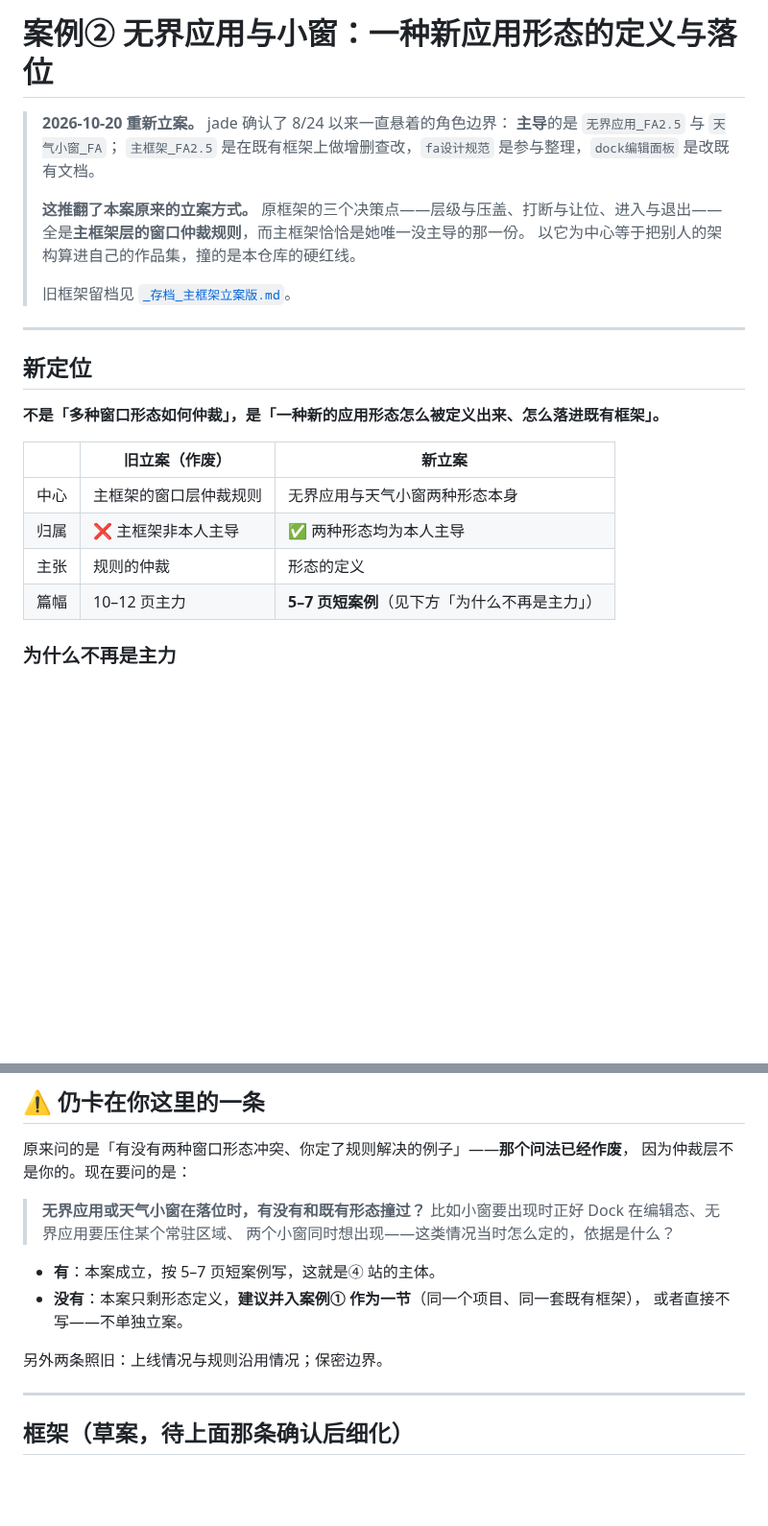
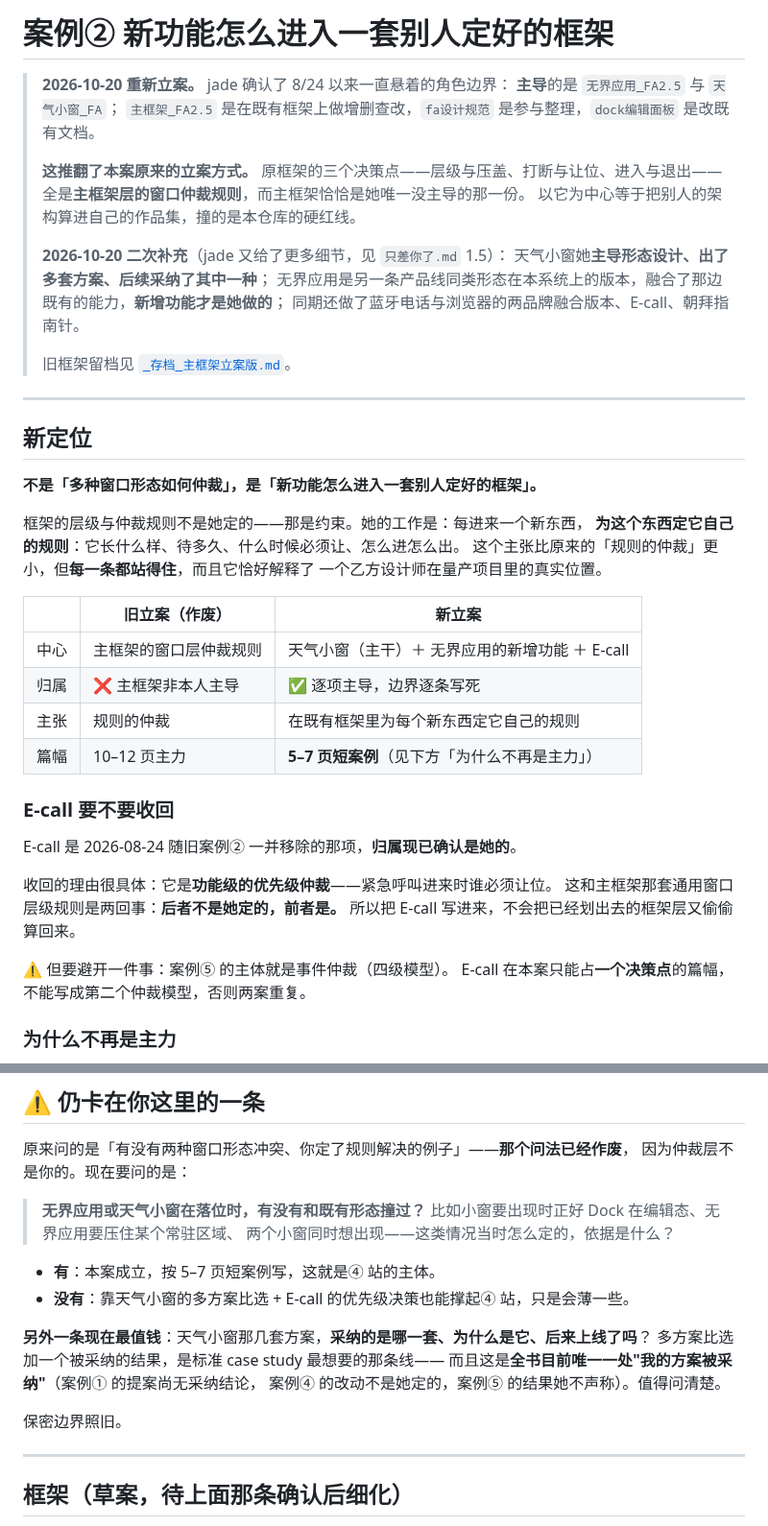
Before and after one commit to jadecoltrane/portfolio, a Markdown page: cases/02-系统窗口形态/README.md, 2 parts joined by grey strips. Shown at 96% size. Drawn GitHub-style; blank space fills up the shorter version.

Commit message:
案例② 中心收紧到天气小窗；E-call 重新纳入考虑
jade 2026-10-20 补充的细节改变了本案的分量：

- 天气小窗：主导形态设计，出了多套方案，**采纳了其中一种**。这是全书目前
  唯一一处「我的方案被采纳」（① 的提案尚无结论，④ 的改动不是她定的，
  ⑤ 的结果她不声称），据此立为本案主干
- 无界应用：形态源自另一条产品线的同类形态并融合其既有能力，只有新增功能
  是她的——素材表改为只写新增功能，不声称定义了整个形态
- E-call 归属确认为她的，可从 8/24 的移除里收回：它是**功能级**的优先级仲裁，
  与主框架那套通用窗口规则是两回事，收回不会把已划出去的框架层偷偷算回来；
  同时记下它只能占一个决策点，否则与案例⑤ 的四级仲裁重复
- 主张随之改写为「在既有框架里为每个新东西定它自己的规则」——比原来的
  「规则的仲裁」小，但每一条都站得住，也更贴近乙方设计师的真实位置
- 新增待问一条：采纳的是哪套方案、为什么是它、后来上线了吗
- 记为 v1.1 候选：v1.1 原定补英语练习（界面产出），本案补的是被采纳的结果

不影响 v1（①＋⑤＋GAS 经历页，22 页）。

Co-Authored-By: Claude Opus 5 (1M context) <noreply@anthropic.com>
Claude-Session: https://claude.ai/code/session_01Hgrgyxf31nd7jEtCPCBk5F

```diff
--- a/cases/02-系统窗口形态/README.md
+++ b/cases/02-系统窗口形态/README.md
@@ -1,4 +1,4 @@
-# 案例② 无界应用与小窗：一种新应用形态的定义与落位
+# 案例② 新功能怎么进入一套别人定好的框架
 
 > **2026-10-20 重新立案。** jade 确认了 8/24 以来一直悬着的角色边界：
 > **主导**的是 `无界应用_FA2.5` 与 `天气小窗_FA`；
@@ -8,20 +8,41 @@
 > 全是**主框架层的窗口仲裁规则**，而主框架恰恰是她唯一没主导的那一份。
 > 以它为中心等于把别人的架构算进自己的作品集，撞的是本仓库的硬红线。
 >
+> **2026-10-20 二次补充**（jade 又给了更多细节，见 `只差你了.md` 1.5）：
+> 天气小窗她**主导形态设计、出了多套方案、后续采纳了其中一种**；
+> 无界应用是另一条产品线同类形态在本系统上的版本，融合了那边既有的能力，**新增功能才是她做的**；
+> 同期还做了蓝牙电话与浏览器的两品牌融合版本、E-call、朝拜指南针。
+>
 > 旧框架留档见 [`_存档_主框架立案版.md`](_存档_主框架立案版.md)。
 
 ---
 
 ## 新定位
 
-**不是「多种窗口形态如何仲裁」，是「一种新的应用形态怎么被定义出来、怎么落进既有框架」。**
+**不是「多种窗口形态如何仲裁」，是「新功能怎么进入一套别人定好的框架」。**
+
+框架的层级与仲裁规则不是她定的——那是约束。她的工作是：每进来一个新东西，
+**为这个东西定它自己的规则**：它长什么样、待多久、什么时候必须让、怎么进怎么出。
+这个主张比原来的「规则的仲裁」更小，但**每一条都站得住**，而且它恰好解释了
+一个乙方设计师在量产项目里的真实位置。
 
 | | 旧立案（作废） | 新立案 |
 |---|---|---|
-| 中心 | 主框架的窗口层仲裁规则 | 无界应用与天气小窗两种形态本身 |
-| 归属 | ❌ 主框架非本人主导 | ✅ 两种形态均为本人主导 |
-| 主张 | 规则的仲裁 | 形态的定义 |
+| 中心 | 主框架的窗口层仲裁规则 | 天气小窗（主干）＋ 无界应用的新增功能 ＋ E-call |
+| 归属 | ❌ 主框架非本人主导 | ✅ 逐项主导，边界逐条写死 |
+| 主张 | 规则的仲裁 | 在既有框架里为每个新东西定它自己的规则 |
 | 篇幅 | 10–12 页主力 | **5–7 页短案例**（见下方「为什么不再是主力」） |
+
+### E-call 要不要收回
+
+E-call 是 2026-08-24 随旧案例② 一并移除的那项，**归属现已确认是她的**。
+
+收回的理由很具体：它是**功能级的优先级仲裁**——紧急呼叫进来时谁必须让位。
+这和主框架那套通用窗口层级规则是两回事：**后者不是她定的，前者是。**
+所以把 E-call 写进来，不会把已经划出去的框架层又偷偷算回来。
+
+⚠️ 但要避开一件事：案例⑤ 的主体就是事件仲裁（四级模型）。
+E-call 在本案只能占**一个决策点**的篇幅，不能写成第二个仲裁模型，否则两案重复。
 
 ### 为什么不再是主力
 
@@ -63,10 +86,14 @@
 > 两个小窗同时想出现——这类情况当时怎么定的，依据是什么？
 
 - **有**：本案成立，按 5–7 页短案例写，这就是④ 站的主体。
-- **没有**：本案只剩形态定义，**建议并入案例① 作为一节**（同一个项目、同一套既有框架），
-  或者直接不写——不单独立案。
+- **没有**：靠天气小窗的多方案比选 + E-call 的优先级决策也能撑起④ 站，只是会薄一些。
 
-另外两条照旧：上线情况与规则沿用情况；保密边界。
+**另外一条现在最值钱**：天气小窗那几套方案，**采纳的是哪一套、为什么是它、后来上线了吗**？
+多方案比选加一个被采纳的结果，是标准 case study 最想要的那条线——
+而且这是**全书目前唯一一处"我的方案被采纳"**（案例① 的提案尚无采纳结论，
+案例④ 的改动不是她定的，案例⑤ 的结果她不声称）。值得问清楚。
+
+保密边界照旧。
 
 ---
 
```
Also changed, not shown: other parts of cases/02-系统窗口形态/README.md (+8 -2 lines), 1 other file.
